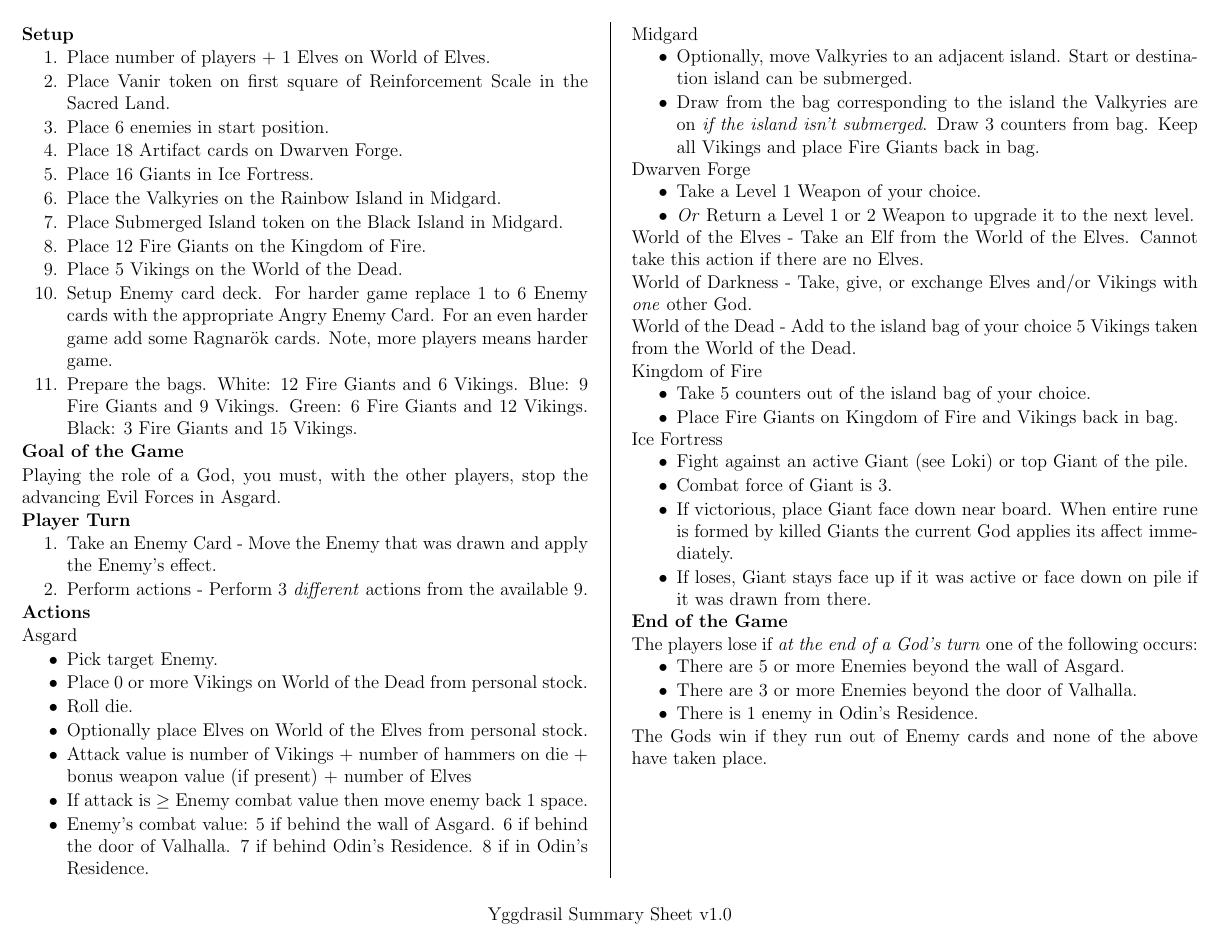
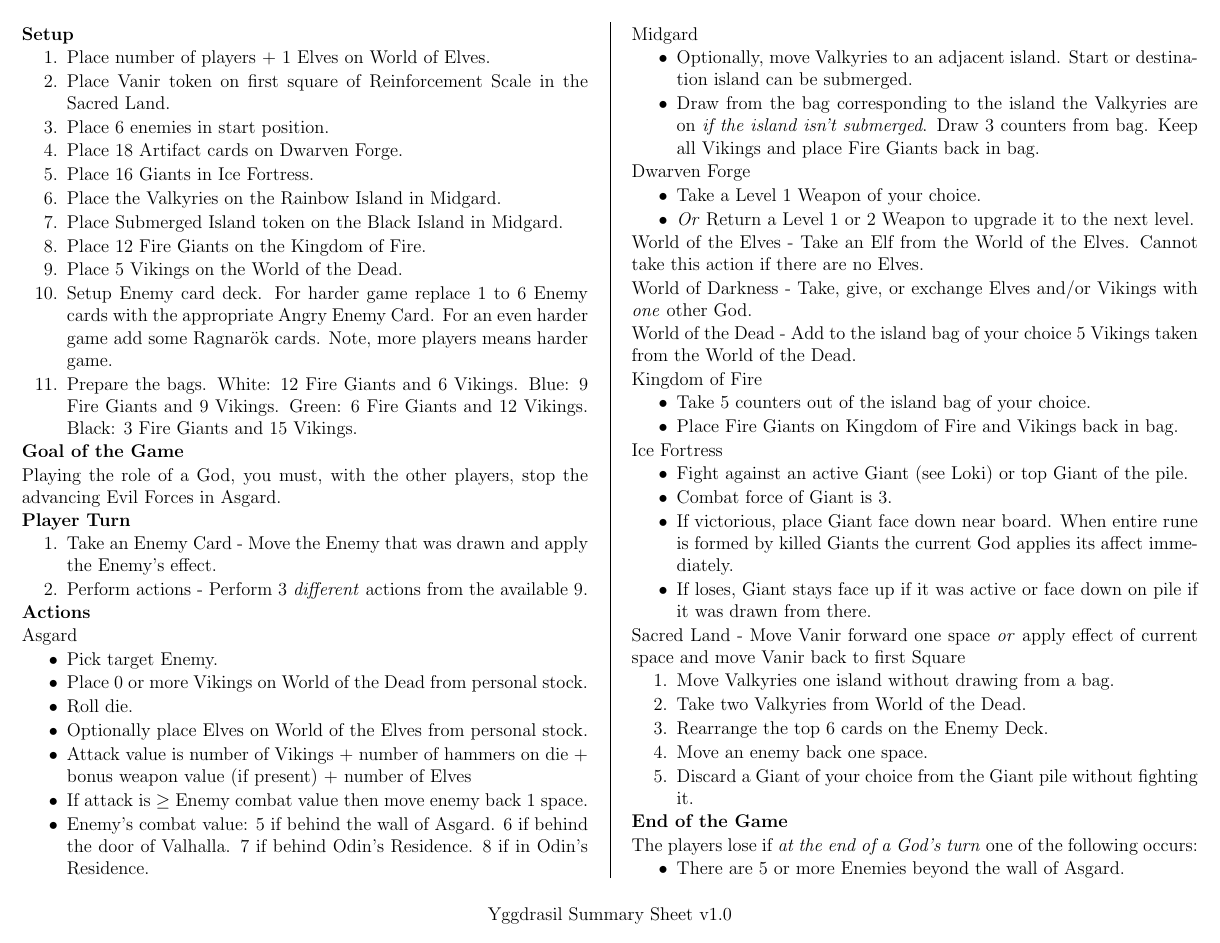
Before and after one commit to MJJoyce/GameSummarySheets, a LaTeX document (Yggdrasil/Yggdrasil.tex): the whole page before the commit and page 1 of 2 after it. Compiled offline with pdfLaTeX.

Commit message:
Add Sacred Land action section

```diff
--- a/Yggdrasil/Yggdrasil.tex
+++ b/Yggdrasil/Yggdrasil.tex
@@ -138,6 +138,16 @@
 	\item If loses, Giant stays face up if it was active or face down on pile if it was drawn from there.
 \end{itemizeCustom}
 
+\noindent
+Sacred Land - Move Vanir forward one space \emph{or} apply effect of current space and move Vanir back to first Square
+\begin{enumerateCustom}
+	\item Move Valkyries one island without drawing from a bag.
+	\item Take two Valkyries from World of the Dead.
+	\item Rearrange the top 6 cards on the Enemy Deck.
+	\item Move an enemy back one space.
+	\item Discard a Giant of your choice from the Giant pile without fighting it.
+\end{enumerateCustom}
+
 \section*{End of the Game}
 The players lose if \emph{at the end of a God's turn} one of the following occurs:
 \begin{itemizeCustom}
```
Also changed, not shown: Yggdrasil/Yggdrasil.pdf.
